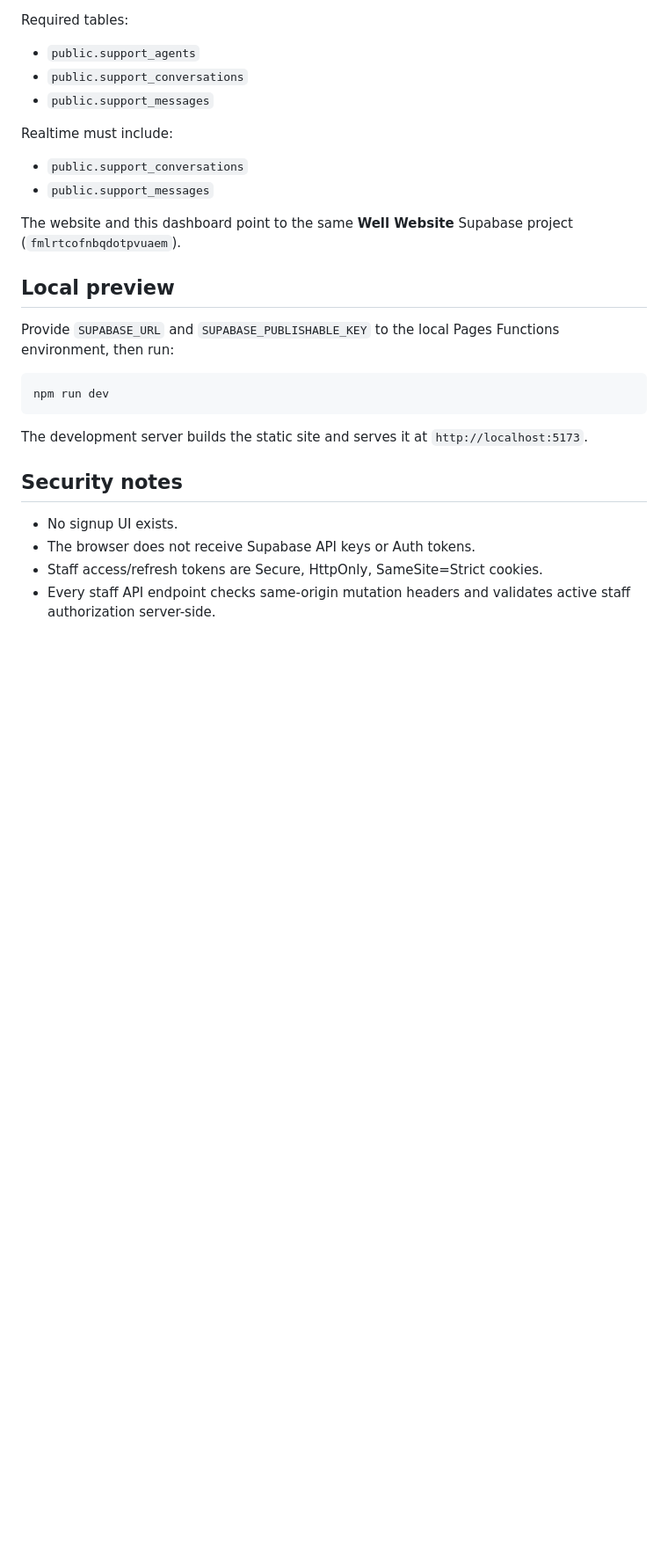
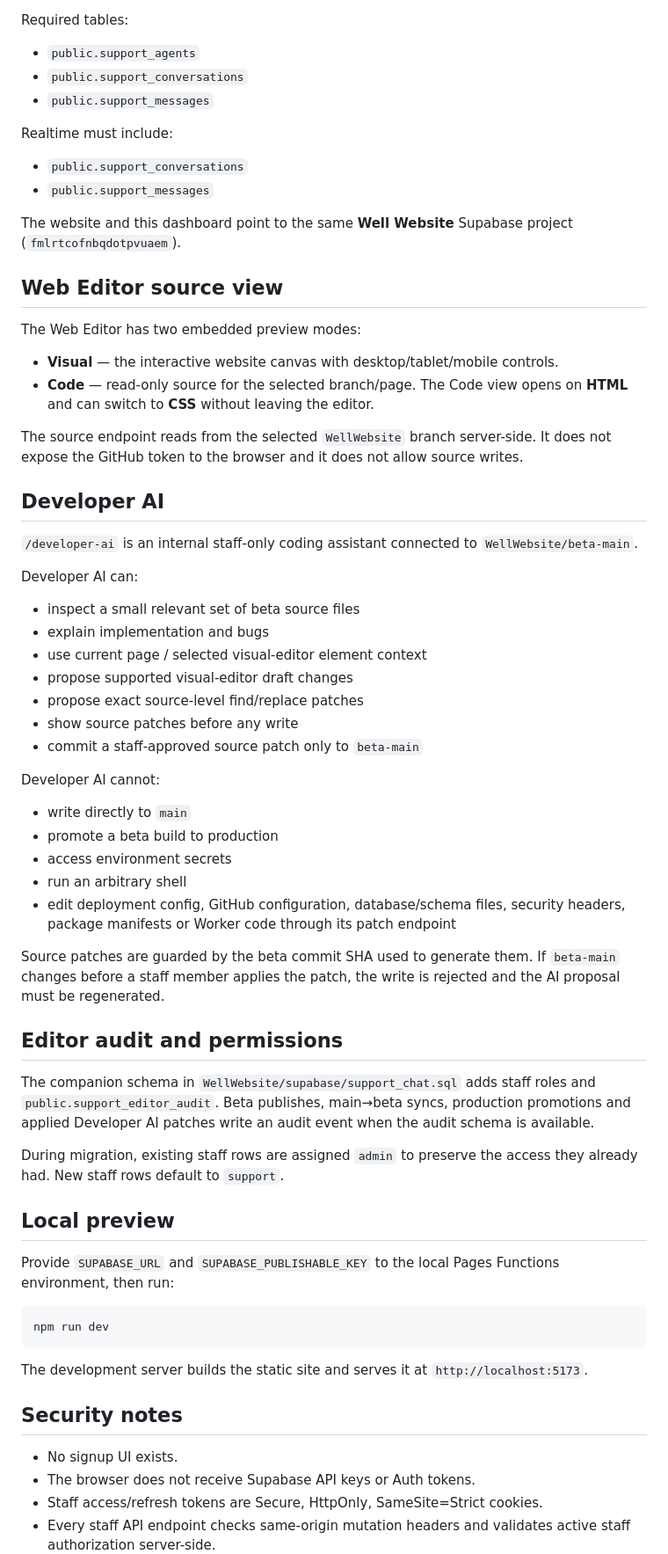
Before and after one commit to JesusesGains/WellSupport, a Markdown page: README.md, the part around one of its changes. Shown at 88% size. GitHub-like rendering; blank space fills up the shorter version.

Commit message:
Document code preview Developer AI roles and deployment gates

```diff
--- a/README.md
+++ b/README.md
@@ -119,6 +132,46 @@ Realtime must include:
 - `public.support_messages`
 
 The website and this dashboard point to the same **Well Website** Supabase project (`fmlrtcofnbqdotpvuaem`).
+
+
+## Web Editor source view
+
+The Web Editor has two embedded preview modes:
+
+- **Visual** — the interactive website canvas with desktop/tablet/mobile controls.
+- **Code** — read-only source for the selected branch/page. The Code view opens on **HTML** and can switch to **CSS** without leaving the editor.
+
+The source endpoint reads from the selected `WellWebsite` branch server-side. It does not expose the GitHub token to the browser and it does not allow source writes.
+
+## Developer AI
+
+`/developer-ai` is an internal staff-only coding assistant connected to `WellWebsite/beta-main`.
+
+Developer AI can:
+
+- inspect a small relevant set of beta source files
+- explain implementation and bugs
+- use current page / selected visual-editor element context
+- propose supported visual-editor draft changes
+- propose exact source-level find/replace patches
+- show source patches before any write
+- commit a staff-approved source patch only to `beta-main`
+
+Developer AI cannot:
+
+- write directly to `main`
+- promote a beta build to production
+- access environment secrets
+- run an arbitrary shell
+- edit deployment config, GitHub configuration, database/schema files, security headers, package manifests or Worker code through its patch endpoint
+
+Source patches are guarded by the beta commit SHA used to generate them. If `beta-main` changes before a staff member applies the patch, the write is rejected and the AI proposal must be regenerated.
+
+## Editor audit and permissions
+
+The companion schema in `WellWebsite/supabase/support_chat.sql` adds staff roles and `public.support_editor_audit`. Beta publishes, main→beta syncs, production promotions and applied Developer AI patches write an audit event when the audit schema is available.
+
+During migration, existing staff rows are assigned `admin` to preserve the access they already had. New staff rows default to `support`.
 
 ## Local preview
 
```
Also changed, not shown: other parts of README.md (+16 -3 lines).
